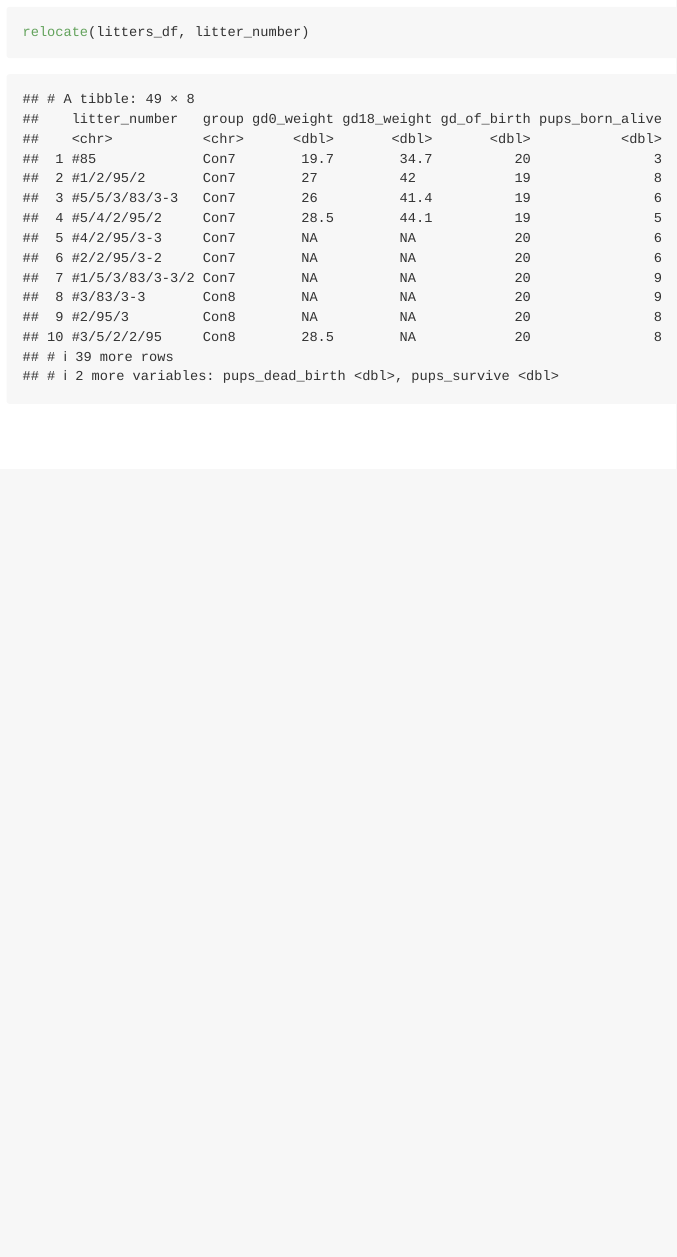
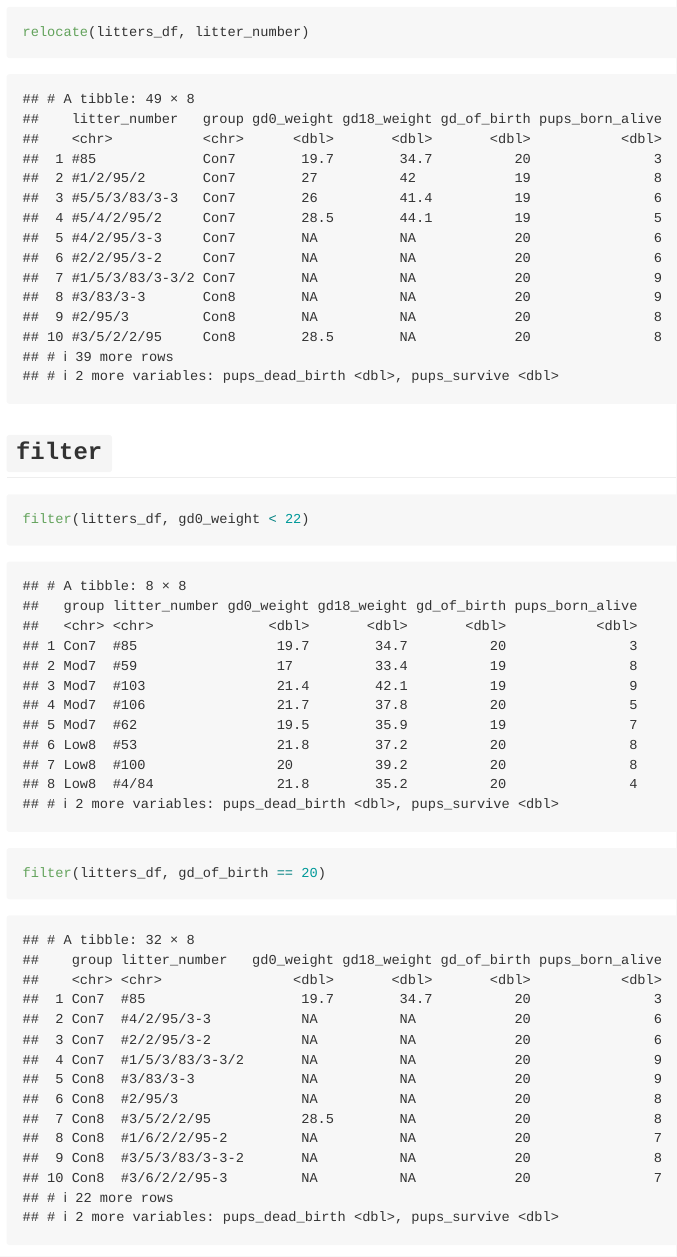
Before and after one commit to yuanmingmao/data_wrangling, an R Markdown document (data_manipulation.Rmd): the page in a window 1100 px wide, from 2760 px down. Rendered offline with R 4.5, knitr and Pandoc, with nearby package versions; column names are cleaned by a stand-in for the janitor package.

Commit message:
filter examples

````diff
--- a/data_manipulation.Rmd
+++ b/data_manipulation.Rmd
@@ -48,3 +48,15 @@ select(litters_df, litter_number, everything())
 ```{r}
 relocate(litters_df, litter_number)
 ```
+
+## `filter`
+
+```{r}
+filter(litters_df, gd0_weight < 22)
+```
+
+```{r}
+filter(litters_df, gd_of_birth == 20)
+```
+
+```{r}
````
Also changed, not shown: data_manipulation.md, data_manipulation.Rmd (14 more changed lines).
